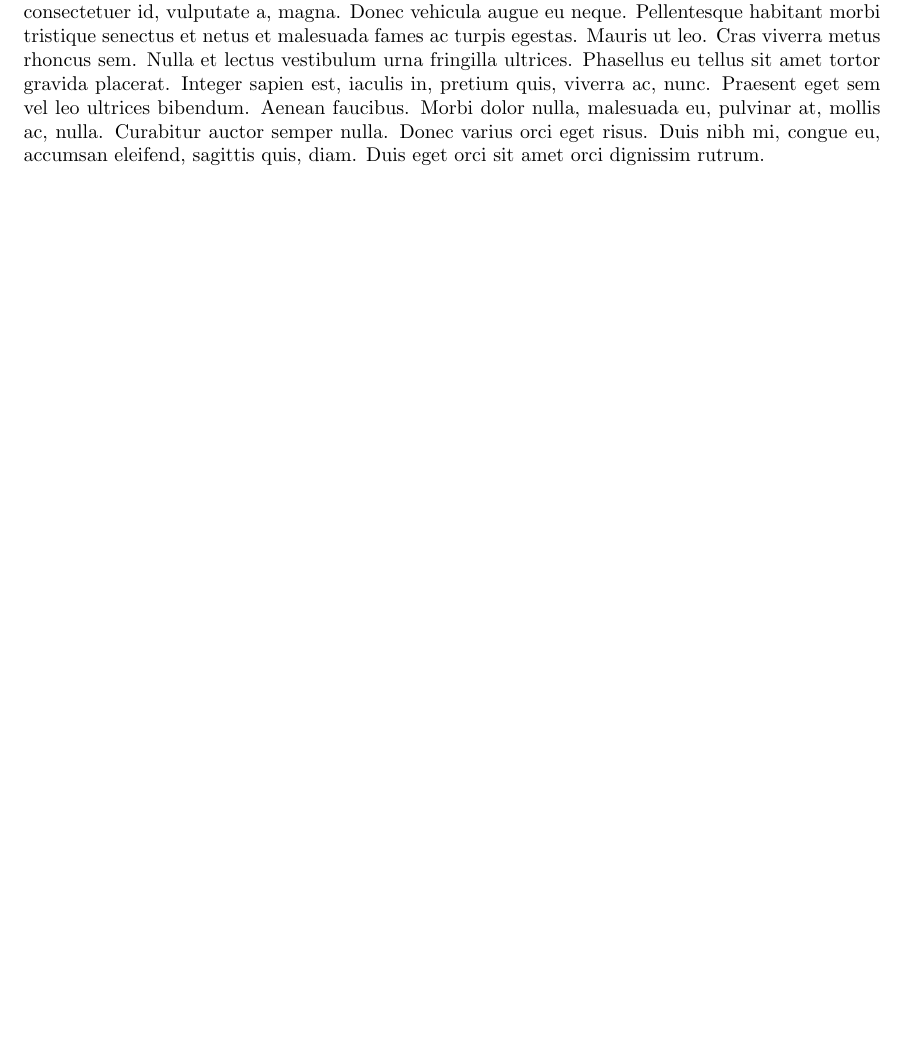
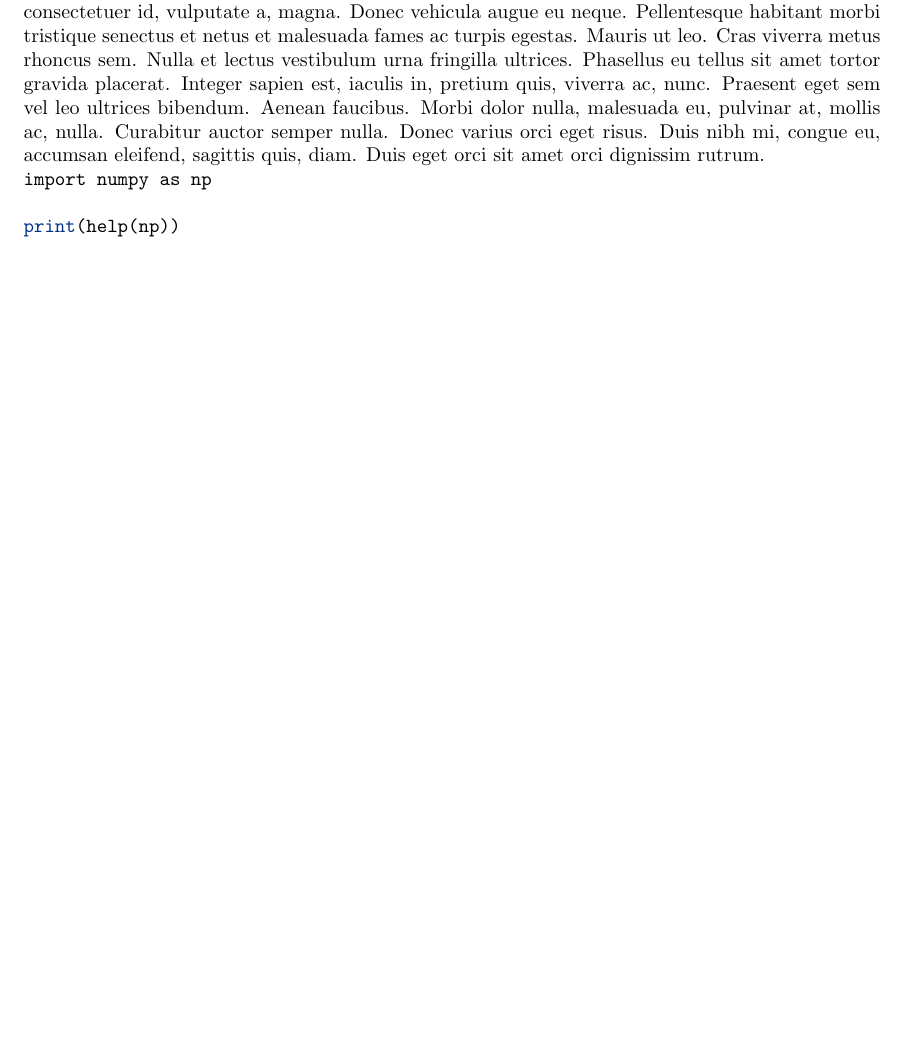
Before and after one commit to primus2019/Tex-For-Everything, a LaTeX paper (paper.tex): part of page 2 of 2, cut so that both start at the same text. Compiled offline with pdfLaTeX.

Commit message:
Update codes

```diff
--- a/paper.tex
+++ b/paper.tex
@@ -31,4 +31,6 @@
 	\appendix{Optional Appendix}
 
 	\lipsum[1]
+
+	\inputminted{octave}{codes/default.py}
 \end{document}
```
Also changed, not shown: codes/default.py (added, +3 -0 lines), 1 other file.
